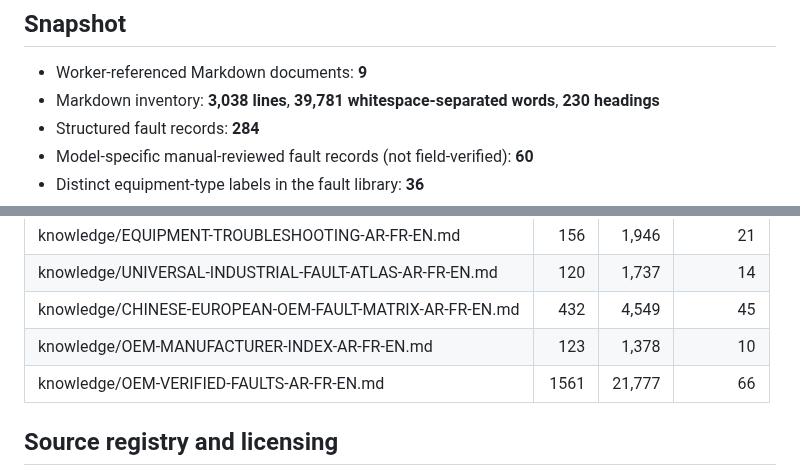
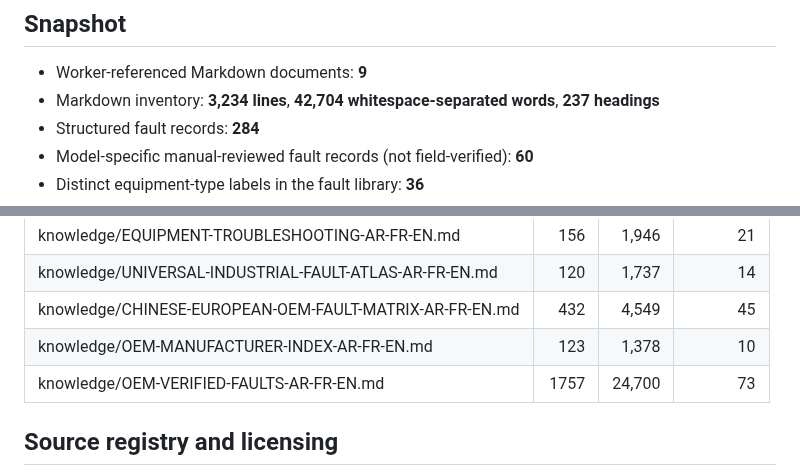
Before and after one commit to belaggouneseifeddine/ai-maintenance-toolkit, a Markdown page: knowledge/KNOWLEDGE-AUDIT-REPORT.md, 2 parts joined by grey strips. Drawn GitHub-style.

Commit message:
docs: refresh audit after all OEM records are included in retrieval markdown

```diff
--- a/knowledge/KNOWLEDGE-AUDIT-REPORT.md
+++ b/knowledge/KNOWLEDGE-AUDIT-REPORT.md
@@ -5,7 +5,7 @@ Deterministic inventory of the current repository. This report adds no technical
 ## Snapshot
 
 - Worker-referenced Markdown documents: **9**
-- Markdown inventory: **3,038 lines**, **39,781 whitespace-separated words**, **230 headings**
+- Markdown inventory: **3,234 lines**, **42,704 whitespace-separated words**, **237 headings**
 - Structured fault records: **284**
 - Model-specific manual-reviewed fault records (not field-verified): **60**
 - Distinct equipment-type labels in the fault library: **36**
@@ -29,7 +29,7 @@ Deterministic inventory of the current repository. This report adds no technical
 | knowledge/UNIVERSAL-INDUSTRIAL-FAULT-ATLAS-AR-FR-EN.md | 120 | 1,737 | 14 |
 | knowledge/CHINESE-EUROPEAN-OEM-FAULT-MATRIX-AR-FR-EN.md | 432 | 4,549 | 45 |
 | knowledge/OEM-MANUFACTURER-INDEX-AR-FR-EN.md | 123 | 1,378 | 10 |
-| knowledge/OEM-VERIFIED-FAULTS-AR-FR-EN.md | 1561 | 21,777 | 66 |
+| knowledge/OEM-VERIFIED-FAULTS-AR-FR-EN.md | 1757 | 24,700 | 73 |
 
 ## Source registry and licensing
 
```
